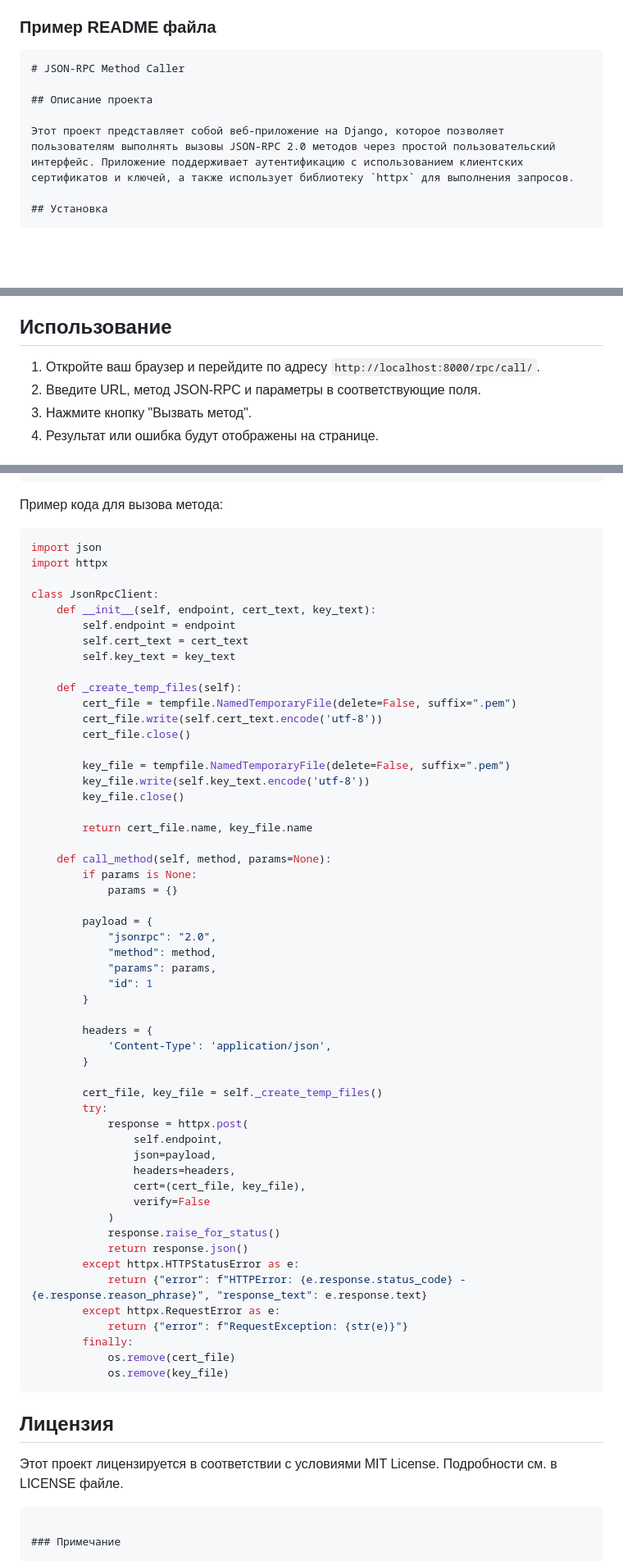
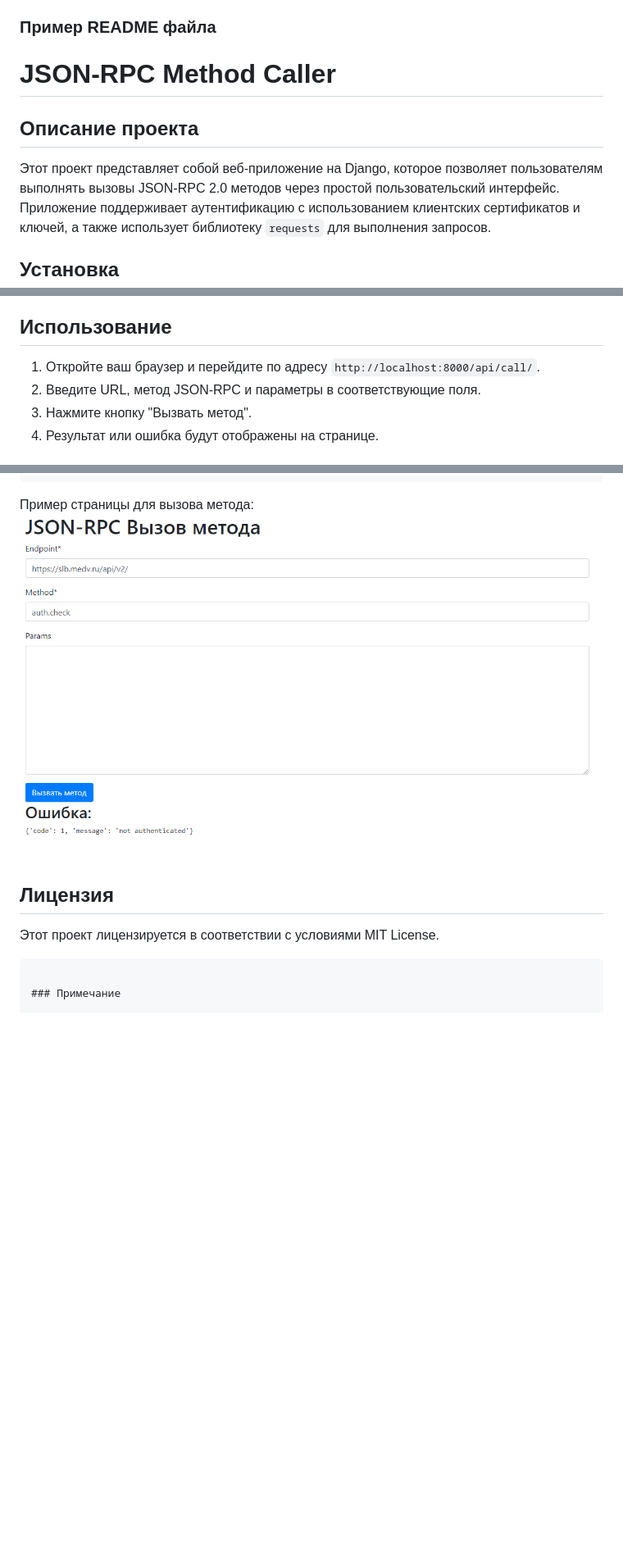
Before and after one commit to Alexander-Fedorovtsev/rpc_call, a Markdown page: readme.md, 3 parts joined by grey strips. Shown: that part at 82% size. Rendered like a GitHub page; pictures changed too: img.png (added); blank space fills up the shorter version.

````diff
--- a/readme.md
+++ b/readme.md
@@ -9,12 +9,12 @@
 
 ### Пример README файла
 
-```markdown
+
 # JSON-RPC Method Caller
 
 ## Описание проекта
 
-Этот проект представляет собой веб-приложение на Django, которое позволяет пользователям выполнять вызовы JSON-RPC 2.0 методов через простой пользовательский интерфейс. Приложение поддерживает аутентификацию с использованием клиентских сертификатов и ключей, а также использует библиотеку `httpx` для выполнения запросов.
+Этот проект представляет собой веб-приложение на Django, которое позволяет пользователям выполнять вызовы JSON-RPC 2.0 методов через простой пользовательский интерфейс. Приложение поддерживает аутентификацию с использованием клиентских сертификатов и ключей, а также использует библиотеку `requests` для выполнения запросов.
 
 ## Установка
 
@@ -110,7 +110,7 @@
 
 ## Использование
 
-1. Откройте ваш браузер и перейдите по адресу `http://localhost:8000/rpc/call/`.
+1. Откройте ваш браузер и перейдите по адресу `http://localhost:8000/api/call/`.
 2. Введите URL, метод JSON-RPC и параметры в соответствующие поля.
 3. Нажмите кнопку "Вызвать метод".
 4. Результат или ошибка будут отображены на странице.
@@ -130,67 +130,14 @@
 }
 ```
 
-Пример кода для вызова метода:
+Пример страницы для вызова метода:
+![img.png](img.png)
 
-```python
-import json
-import httpx
 
-class JsonRpcClient:
-    def __init__(self, endpoint, cert_text, key_text):
-        self.endpoint = endpoint
-        self.cert_text = cert_text
-        self.key_text = key_text
-
-    def _create_temp_files(self):
-        cert_file = tempfile.NamedTemporaryFile(delete=False, suffix=".pem")
-        cert_file.write(self.cert_text.encode('utf-8'))
-        cert_file.close()
-
-        key_file = tempfile.NamedTemporaryFile(delete=False, suffix=".pem")
-        key_file.write(self.key_text.encode('utf-8'))
-        key_file.close()
-
-        return cert_file.name, key_file.name
-
-    def call_method(self, method, params=None):
-        if params is None:
-            params = {}
-
-        payload = {
-            "jsonrpc": "2.0",
-            "method": method,
-            "params": params,
-            "id": 1
-        }
-
-        headers = {
-            'Content-Type': 'application/json',
-        }
-
-        cert_file, key_file = self._create_temp_files()
-        try:
-            response = httpx.post(
-                self.endpoint,
-                json=payload,
-                headers=headers,
-                cert=(cert_file, key_file),
-                verify=False
-            )
-            response.raise_for_status()
-            return response.json()
-        except httpx.HTTPStatusError as e:
-            return {"error": f"HTTPError: {e.response.status_code} - {e.response.reason_phrase}", "response_text": e.response.text}
-        except httpx.RequestError as e:
-            return {"error": f"RequestException: {str(e)}"}
-        finally:
-            os.remove(cert_file)
-            os.remove(key_file)
-```
 
 ## Лицензия
 
-Этот проект лицензируется в соответствии с условиями MIT License. Подробности см. в LICENSE файле.
+Этот проект лицензируется в соответствии с условиями MIT License.
 ```
 
 ### Примечание
````
